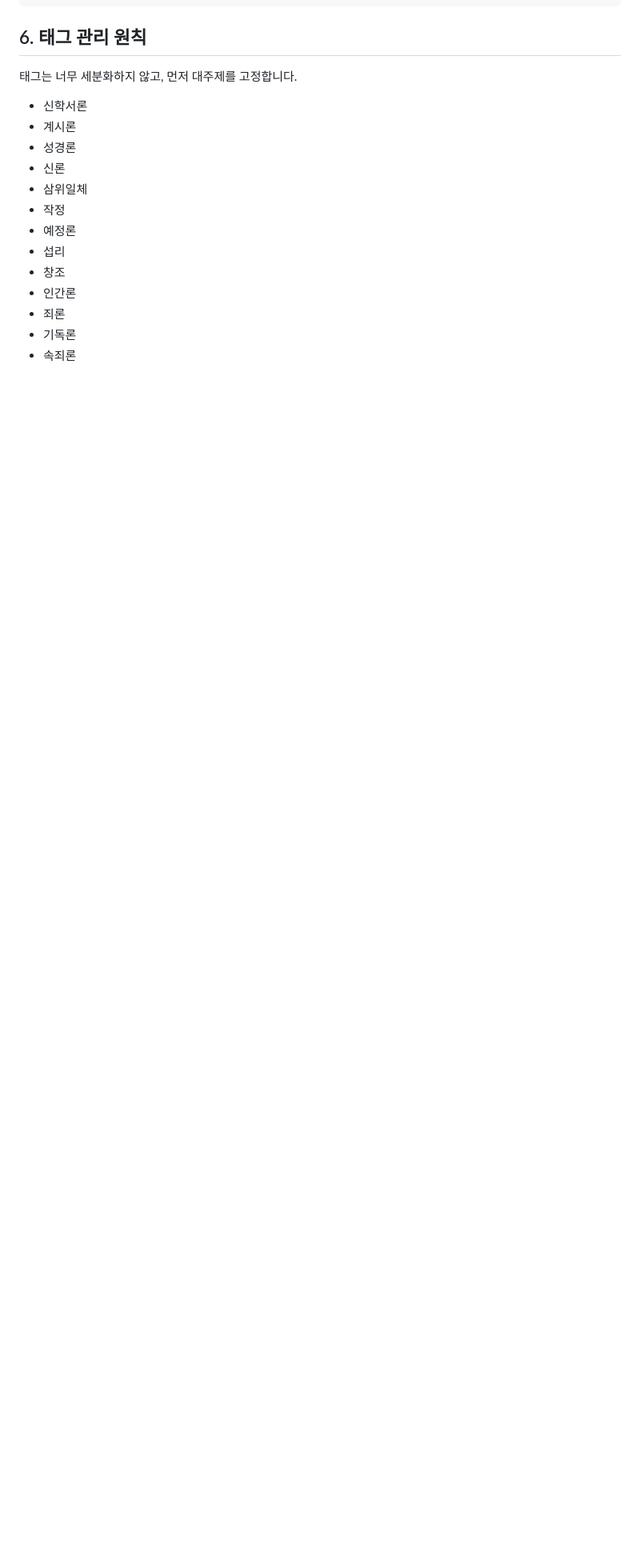
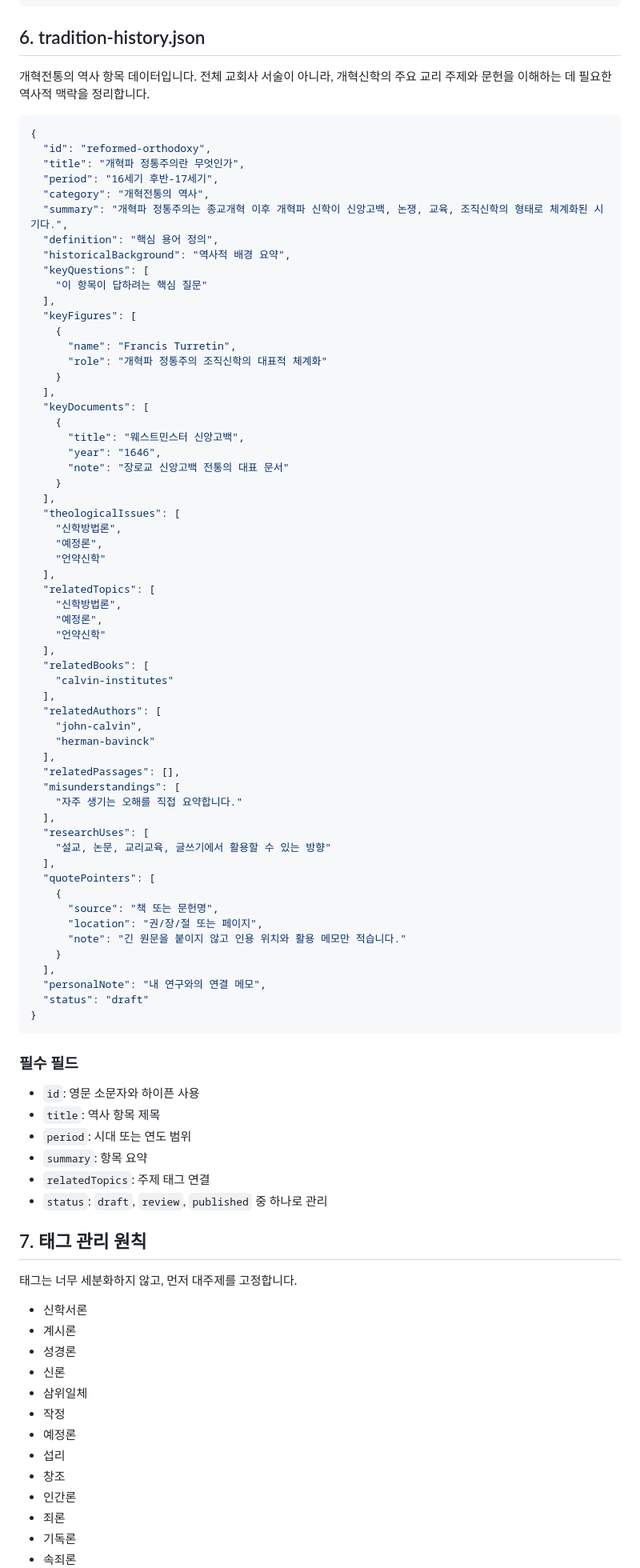
Before and after one commit to Gyu1718/Reformed_Theology_Research_Archive, a Markdown page: docs/data-schema.md, the part around one of its changes. Shown at 80% size. GitHub-like rendering; blank space fills up the shorter version.

Commit message:
Document tradition history data schema

````diff
--- a/docs/data-schema.md
+++ b/docs/data-schema.md
@@ -111,7 +111,81 @@
 }
 ```
 
-## 6. 태그 관리 원칙
+## 6. tradition-history.json
+
+개혁전통의 역사 항목 데이터입니다. 전체 교회사 서술이 아니라, 개혁신학의 주요 교리 주제와 문헌을 이해하는 데 필요한 역사적 맥락을 정리합니다.
+
+```json
+{
+  "id": "reformed-orthodoxy",
+  "title": "개혁파 정통주의란 무엇인가",
+  "period": "16세기 후반-17세기",
+  "category": "개혁전통의 역사",
+  "summary": "개혁파 정통주의는 종교개혁 이후 개혁파 신학이 신앙고백, 논쟁, 교육, 조직신학의 형태로 체계화된 시기다.",
+  "definition": "핵심 용어 정의",
+  "historicalBackground": "역사적 배경 요약",
+  "keyQuestions": [
+    "이 항목이 답하려는 핵심 질문"
+  ],
+  "keyFigures": [
+    {
+      "name": "Francis Turretin",
+      "role": "개혁파 정통주의 조직신학의 대표적 체계화"
+    }
+  ],
+  "keyDocuments": [
+    {
+      "title": "웨스트민스터 신앙고백",
+      "year": "1646",
+      "note": "장로교 신앙고백 전통의 대표 문서"
+    }
+  ],
+  "theologicalIssues": [
+    "신학방법론",
+    "예정론",
+    "언약신학"
+  ],
+  "relatedTopics": [
+    "신학방법론",
+    "예정론",
+    "언약신학"
+  ],
+  "relatedBooks": [
+    "calvin-institutes"
+  ],
+  "relatedAuthors": [
+    "john-calvin",
+    "herman-bavinck"
+  ],
+  "relatedPassages": [],
+  "misunderstandings": [
+    "자주 생기는 오해를 직접 요약합니다."
+  ],
+  "researchUses": [
+    "설교, 논문, 교리교육, 글쓰기에서 활용할 수 있는 방향"
+  ],
+  "quotePointers": [
+    {
+      "source": "책 또는 문헌명",
+      "location": "권/장/절 또는 페이지",
+      "note": "긴 원문을 붙이지 않고 인용 위치와 활용 메모만 적습니다."
+    }
+  ],
+  "personalNote": "내 연구와의 연결 메모",
+  "status": "draft"
+}
+```
+
+### 필수 필드
+
+- `id`: 영문 소문자와 하이픈 사용
+- `title`: 역사 항목 제목
+- `period`: 시대 또는 연도 범위
+- `summary`: 항목 요약
+- `relatedTopics`: 주제 태그 연결
+- `status`: `draft`, `review`, `published` 중 하나로 관리
+
+## 7. 태그 관리 원칙
 
 태그는 너무 세분화하지 않고, 먼저 대주제를 고정합니다.
 
````
Also changed, not shown: other parts of docs/data-schema.md (+2 -1 lines).
